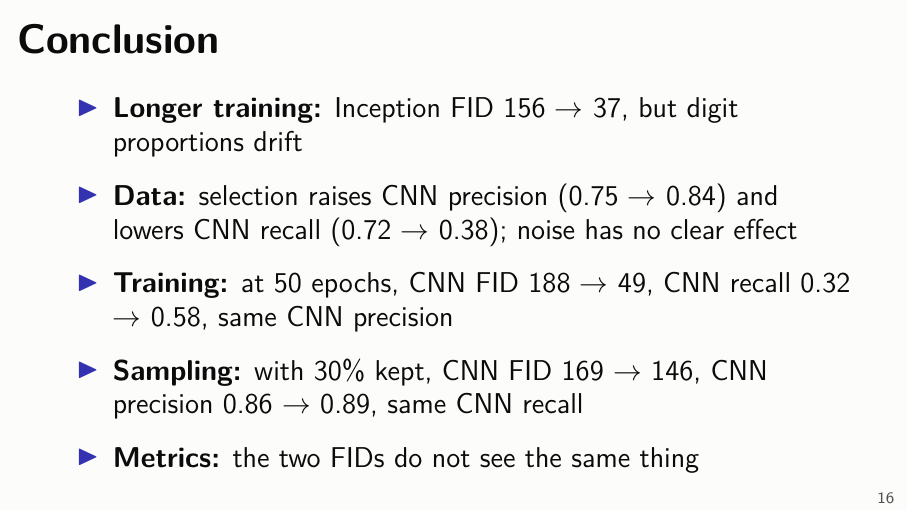
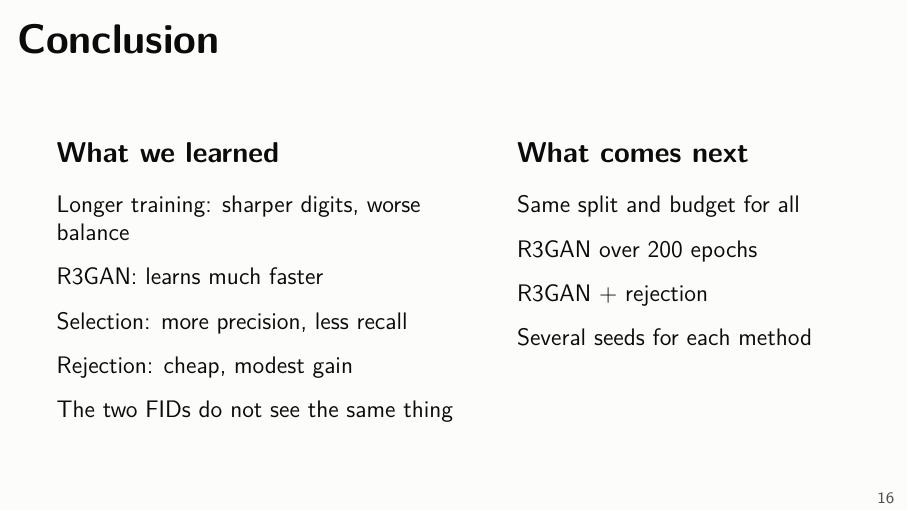
Before and after one commit to quentinRevillon/fixed-generator-gan-mnist, LaTeX slides (slides/comparaison.tex): page 17 of 17. Compiled offline with pdfLaTeX.

Commit message:
Simplify the conclusion slide and state what comes next

```diff
--- a/slides/comparaison.tex
+++ b/slides/comparaison.tex
@@ -192,15 +192,24 @@
 
 
 \begin{frame}{Conclusion}
-  \vspace{0.6em}
-  \begin{itemize}
-    \setlength\itemsep{0.7em}
-    \item \textbf{Longer training:} Inception FID 156 $\to$ 37, but digit proportions drift
-    \item \textbf{Data:} selection raises CNN precision (0.75 $\to$ 0.84) and lowers CNN recall (0.72 $\to$ 0.38); noise has no clear effect
-    \item \textbf{Training:} at 50 epochs, CNN FID 188 $\to$ 49, CNN recall 0.32 $\to$ 0.58, same CNN precision
-    \item \textbf{Sampling:} with 30\% kept, CNN FID 169 $\to$ 146, CNN precision 0.86 $\to$ 0.89, same CNN recall
-    \item \textbf{Metrics:} the two FIDs do not see the same thing
-  \end{itemize}
+  \vspace{0.8em}
+  \begin{columns}[T,onlytextwidth]
+    \column{0.54\textwidth}
+    \textbf{What we learned}\\[0.8em]
+    \small
+    Longer training: sharper digits, worse balance\\[0.7em]
+    R3GAN: learns much faster\\[0.7em]
+    Selection: more precision, less recall\\[0.7em]
+    Rejection: cheap, modest gain\\[0.7em]
+    The two FIDs do not see the same thing
+    \column{0.42\textwidth}
+    \textbf{What comes next}\\[0.8em]
+    \small
+    Same split and budget for all\\[0.7em]
+    R3GAN over 200 epochs\\[0.7em]
+    R3GAN + rejection\\[0.7em]
+    Several seeds for each method
+  \end{columns}
 \end{frame}
 
 
```
Also changed, not shown: slides/slides.pdf.
